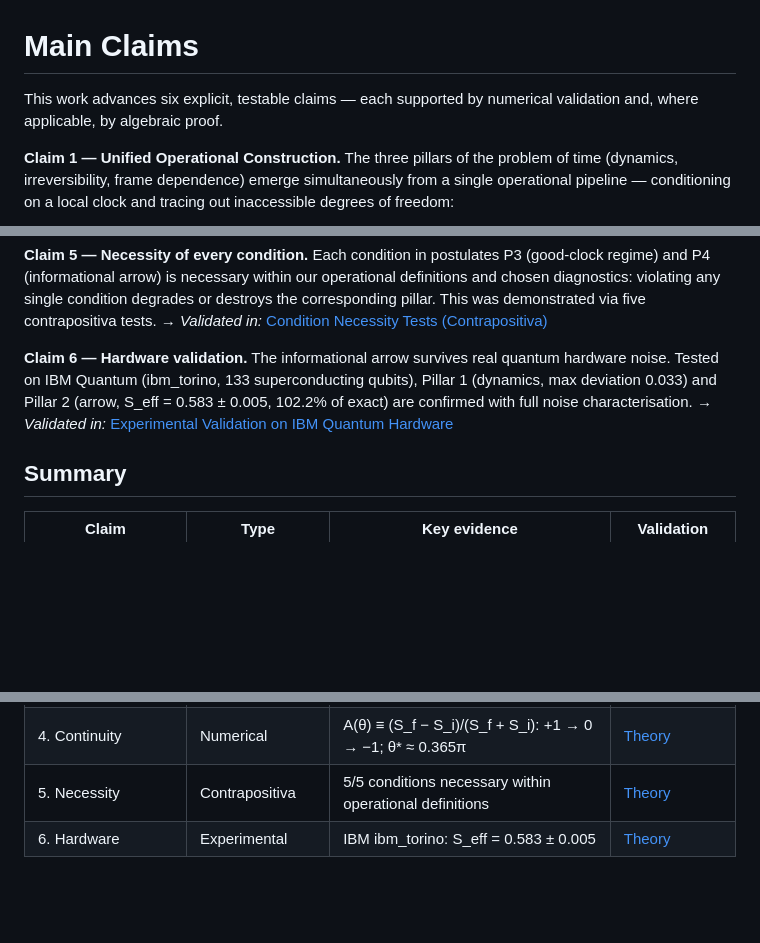
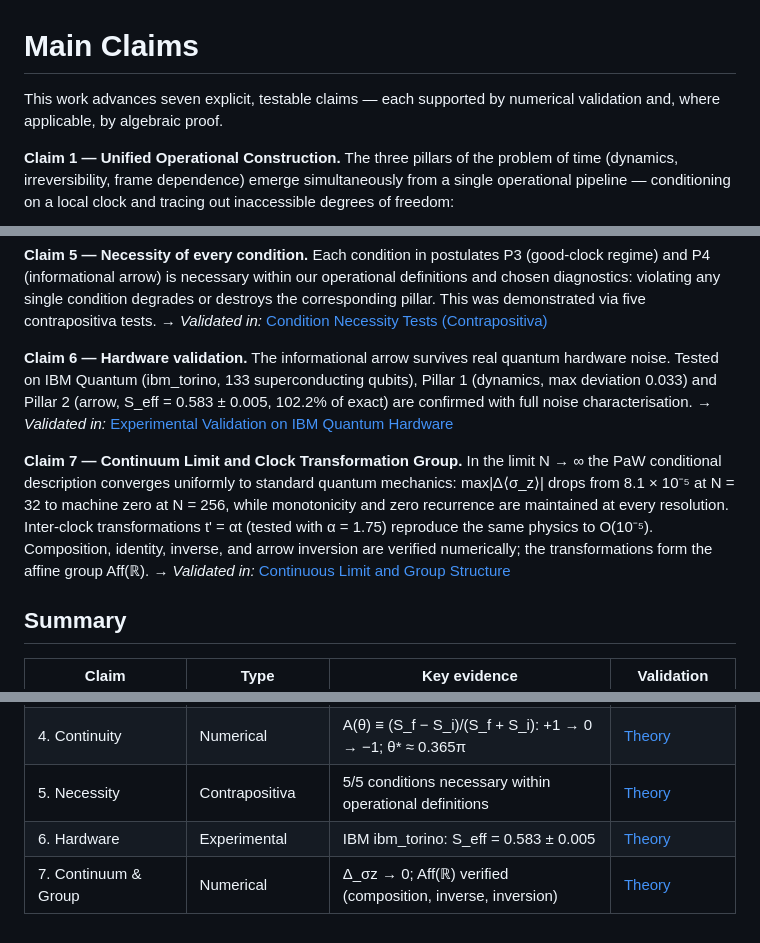
Before and after one commit to gabgiani/paw-toymodel, a Markdown page: docs/CLAIMS.md, 3 parts joined by grey strips. GitHub-like rendering; blank space fills up the shorter version.

```diff
--- a/docs/CLAIMS.md
+++ b/docs/CLAIMS.md
@@ -1,6 +1,6 @@
 # Main Claims
 
-This work advances six explicit, testable claims — each supported by numerical validation and, where applicable, by algebraic proof.
+This work advances seven explicit, testable claims — each supported by numerical validation and, where applicable, by algebraic proof.
 
 **Claim 1 — Unified Operational Construction.**
 The three pillars of the problem of time (dynamics, irreversibility, frame dependence) emerge simultaneously from a single operational pipeline — conditioning on a local clock and tracing out inaccessible degrees of freedom:
@@ -30,6 +30,10 @@ Each condition in postulates P3 (good-clock regime) and P4 (informational arrow)
 The informational arrow survives real quantum hardware noise. Tested on IBM Quantum (ibm\_torino, 133 superconducting qubits), Pillar 1 (dynamics, max deviation 0.033) and Pillar 2 (arrow, S\_eff = 0.583 ± 0.005, 102.2% of exact) are confirmed with full noise characterisation.
 → *Validated in:* [Experimental Validation on IBM Quantum Hardware](THEORY.md#experimental-validation-on-ibm-quantum-hardware)
 
+**Claim 7 — Continuum Limit and Clock Transformation Group.**
+In the limit N → ∞ the PaW conditional description converges uniformly to standard quantum mechanics: max|Δ⟨σ\_z⟩| drops from 8.1 × 10⁻⁵ at N = 32 to machine zero at N = 256, while monotonicity and zero recurrence are maintained at every resolution. Inter-clock transformations t' = αt (tested with α = 1.75) reproduce the same physics to O(10⁻⁵). Composition, identity, inverse, and arrow inversion are verified numerically; the transformations form the affine group Aff(ℝ).
+→ *Validated in:* [Continuous Limit and Group Structure](THEORY.md#continuous-limit-and-emergent-clock-transformation-group)
+
 ## Summary
 
 | Claim | Type | Key evidence | Validation |
@@ -40,3 +44,4 @@ The informational arrow survives real quantum hardware noise. Tested on IBM Quan
 | 4. Continuity | Numerical | A(θ) ≡ (S\_f − S\_i)/(S\_f + S\_i): +1 → 0 → −1; θ\* ≈ 0.365π | [Theory](THEORY.md#angular-interpolation-of-clock-orientation) |
 | 5. Necessity | Contrapositiva | 5/5 conditions necessary within operational definitions | [Theory](THEORY.md#condition-necessity-tests-contrapositiva) |
 | 6. Hardware | Experimental | IBM ibm\_torino: S\_eff = 0.583 ± 0.005 | [Theory](THEORY.md#experimental-validation-on-ibm-quantum-hardware) |
+| 7. Continuum & Group | Numerical | Δ\_σz → 0; Aff(ℝ) verified (composition, inverse, inversion) | [Theory](THEORY.md#continuous-limit-and-emergent-clock-transformation-group) |
```
Also changed, not shown: docs/SCRIPTS.md (+37 -0 lines), docs/THEORY.md (+41 -1 lines), output/clock_transformation_fidelity.png (added), output/continuum_limit_combined.png (added), output/continuum_limit_convergence.png (added), output/continuum_limit_overlay.png (added), output/group_structure_composition.png (added), 5 other files.
